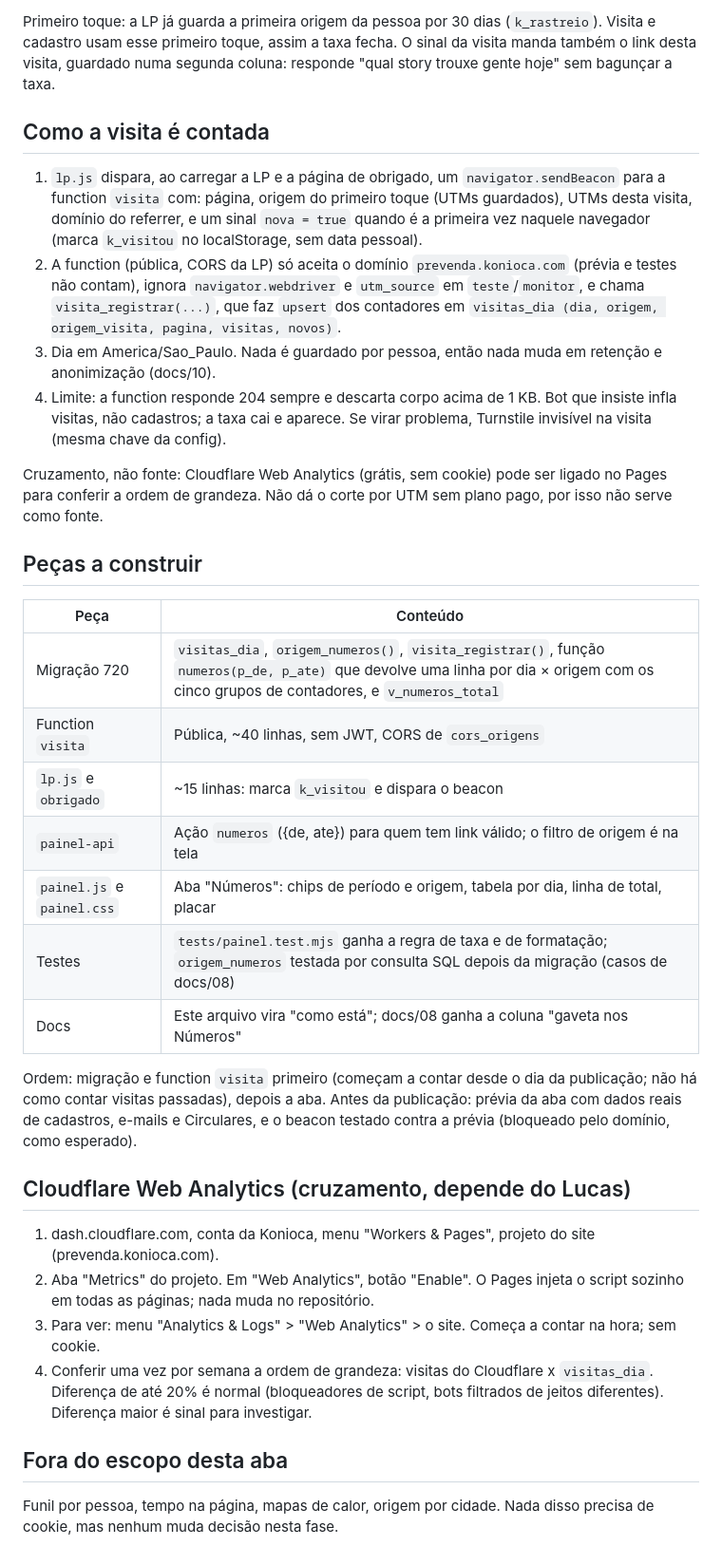
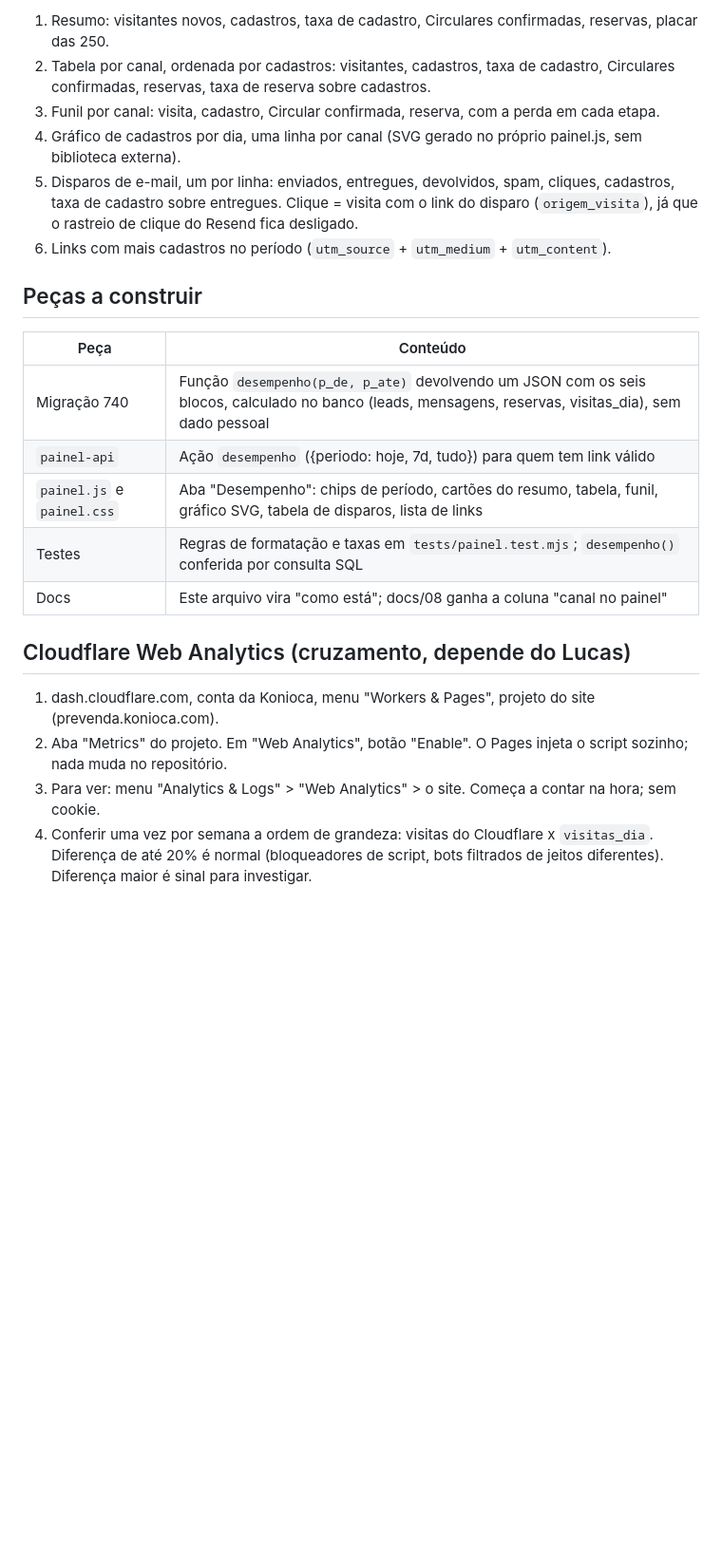
Before and after one commit to LucasBarchetta/Konioca, a Markdown page: docs/17-numeros-plano.md, the part around one of its changes. Shown at 95% size. GitHub-like rendering; blank space fills up the shorter version.

```diff
--- a/docs/17-numeros-plano.md
+++ b/docs/17-numeros-plano.md
@@ -37,49 +26,28 @@ visita e cadastro caiam na mesma gaveta:
 
-Primeiro toque: a LP já guarda a primeira origem da pessoa por 30 dias (`k_rastreio`). Visita e cadastro usam esse
-primeiro toque, assim a taxa fecha. O sinal da visita manda também o link desta visita, guardado numa segunda
-coluna: responde "qual story trouxe gente hoje" sem bagunçar a taxa.
-
-## Como a visita é contada
-
-1. `lp.js` dispara, ao carregar a LP e a página de obrigado, um `navigator.sendBeacon` para a function `visita`
-   com: página, origem do primeiro toque (UTMs guardados), UTMs desta visita, domínio do referrer, e um sinal
-   `nova = true` quando é a primeira vez naquele navegador (marca `k_visitou` no localStorage, sem data pessoal).
-2. A function (pública, CORS da LP) só aceita o domínio `prevenda.konioca.com` (prévia e testes não contam), ignora
-   `navigator.webdriver` e `utm_source` em `teste`/`monitor`, e chama `visita_registrar(...)`, que faz `upsert` dos
-   contadores em `visitas_dia (dia, origem, origem_visita, pagina, visitas, novos)`.
-3. Dia em America/Sao_Paulo. Nada é guardado por pessoa, então nada muda em retenção e anonimização (docs/10).
-4. Limite: a function responde 204 sempre e descarta corpo acima de 1 KB. Bot que insiste infla visitas, não
-   cadastros; a taxa cai e aparece. Se virar problema, Turnstile invisível na visita (mesma chave da config).
-
-Cruzamento, não fonte: Cloudflare Web Analytics (grátis, sem cookie) pode ser ligado no Pages para conferir a ordem
-de grandeza. Não dá o corte por UTM sem plano pago, por isso não serve como fonte.
+1. Resumo: visitantes novos, cadastros, taxa de cadastro, Circulares confirmadas, reservas, placar das 250.
+2. Tabela por canal, ordenada por cadastros: visitantes, cadastros, taxa de cadastro, Circulares confirmadas, reservas,
+   taxa de reserva sobre cadastros.
+3. Funil por canal: visita, cadastro, Circular confirmada, reserva, com a perda em cada etapa.
+4. Gráfico de cadastros por dia, uma linha por canal (SVG gerado no próprio painel.js, sem biblioteca externa).
+5. Disparos de e-mail, um por linha: enviados, entregues, devolvidos, spam, cliques, cadastros, taxa de cadastro sobre
+   entregues. Clique = visita com o link do disparo (`origem_visita`), já que o rastreio de clique do Resend fica
+   desligado.
+6. Links com mais cadastros no período (`utm_source` + `utm_medium` + `utm_content`).
 
 ## Peças a construir
 
 | Peça | Conteúdo |
 |---|---|
-| Migração 720 | `visitas_dia`, `origem_numeros()`, `visita_registrar()`, função `numeros(p_de, p_ate)` que devolve uma linha por dia × origem com os cinco grupos de contadores, e `v_numeros_total` |
-| Function `visita` | Pública, ~40 linhas, sem JWT, CORS de `cors_origens` |
-| `lp.js` e `obrigado` | ~15 linhas: marca `k_visitou` e dispara o beacon |
-| `painel-api` | Ação `numeros` ({de, ate}) para quem tem link válido; o filtro de origem é na tela |
-| `painel.js` e `painel.css` | Aba "Números": chips de período e origem, tabela por dia, linha de total, placar |
-| Testes | `tests/painel.test.mjs` ganha a regra de taxa e de formatação; `origem_numeros` testada por consulta SQL depois da migração (casos de docs/08) |
-| Docs | Este arquivo vira "como está"; docs/08 ganha a coluna "gaveta nos Números" |
-
-Ordem: migração e function `visita` primeiro (começam a contar desde o dia da publicação; não há como contar
-visitas passadas), depois a aba. Antes da publicação: prévia da aba com dados reais de cadastros, e-mails e
-Circulares, e o beacon testado contra a prévia (bloqueado pelo domínio, como esperado).
+| Migração 740 | Função `desempenho(p_de, p_ate)` devolvendo um JSON com os seis blocos, calculado no banco (leads, mensagens, reservas, visitas_dia), sem dado pessoal |
+| `painel-api` | Ação `desempenho` ({periodo: hoje, 7d, tudo}) para quem tem link válido |
+| `painel.js` e `painel.css` | Aba "Desempenho": chips de período, cartões do resumo, tabela, funil, gráfico SVG, tabela de disparos, lista de links |
+| Testes | Regras de formatação e taxas em `tests/painel.test.mjs`; `desempenho()` conferida por consulta SQL |
+| Docs | Este arquivo vira "como está"; docs/08 ganha a coluna "canal no painel" |
 
 ## Cloudflare Web Analytics (cruzamento, depende do Lucas)
 
 1. dash.cloudflare.com, conta da Konioca, menu "Workers & Pages", projeto do site (prevenda.konioca.com).
-2. Aba "Metrics" do projeto. Em "Web Analytics", botão "Enable". O Pages injeta o script sozinho em todas as páginas;
-   nada muda no repositório.
+2. Aba "Metrics" do projeto. Em "Web Analytics", botão "Enable". O Pages injeta o script sozinho; nada muda no repositório.
 3. Para ver: menu "Analytics & Logs" > "Web Analytics" > o site. Começa a contar na hora; sem cookie.
 4. Conferir uma vez por semana a ordem de grandeza: visitas do Cloudflare x `visitas_dia`. Diferença de até 20% é
    normal (bloqueadores de script, bots filtrados de jeitos diferentes). Diferença maior é sinal para investigar.
-
-## Fora do escopo desta aba
-
-Funil por pessoa, tempo na página, mapas de calor, origem por cidade. Nada disso precisa de cookie, mas nenhum
-muda decisão nesta fase.
```
Also changed, not shown: other parts of docs/17-numeros-plano.md (+17 -28 lines), docs/07-operacao-etapa-2.md (+10 -4 lines).
